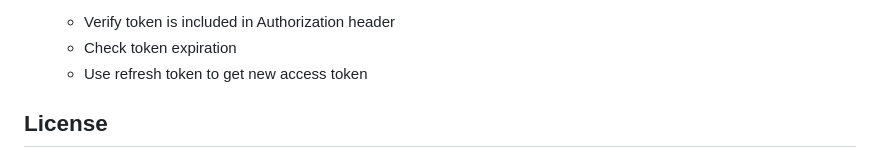
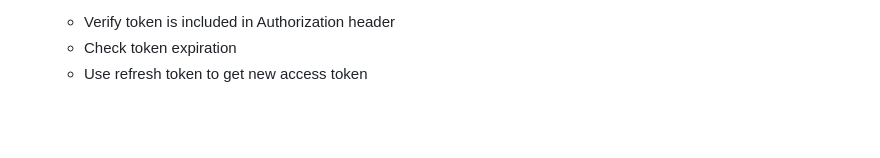
Before and after one commit to Deena-10/User-Management-FAST-API, a Markdown page: README.md, the part around the change printed below. Drawn GitHub-style; blank space fills up the shorter version.

```diff
--- a/README.md
+++ b/README.md
@@ -364,5 +364,4 @@ See **TESTING_GUIDE.md** for comprehensive testing instructions including:
    - Check token expiration
    - Use refresh token to get new access token
 
-## License
 
```
Also changed, not shown: other parts of README.md (+0 -8 lines).
